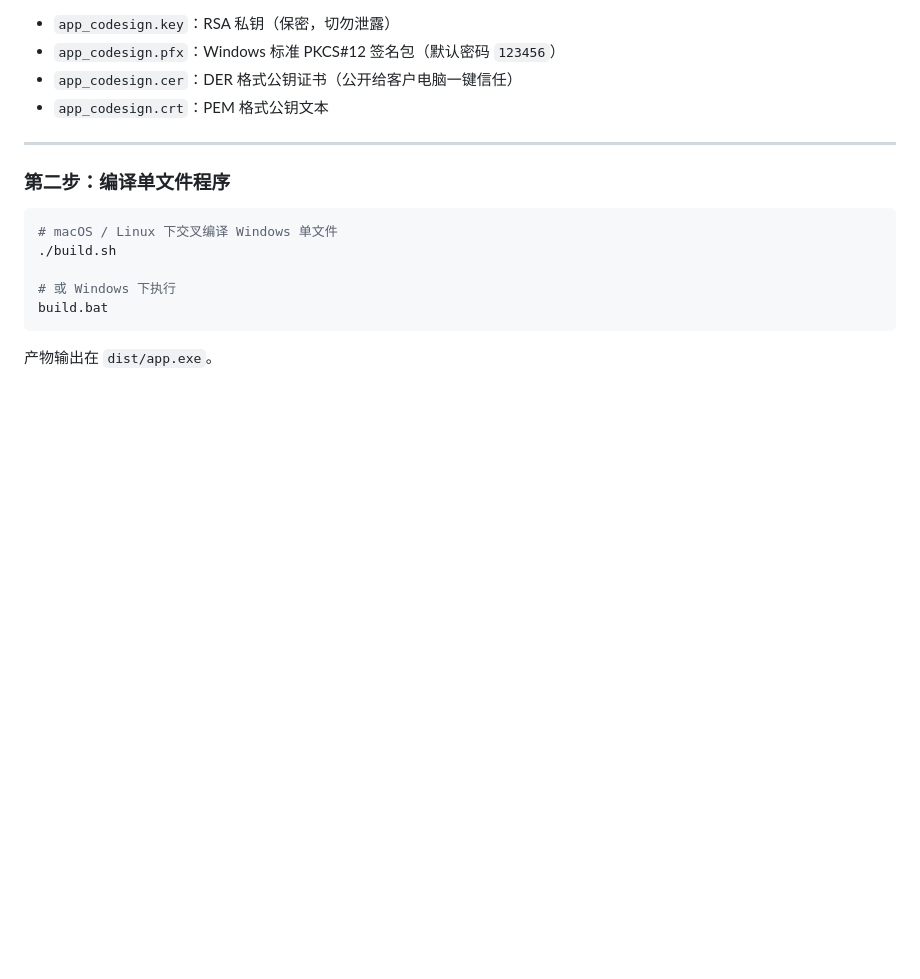
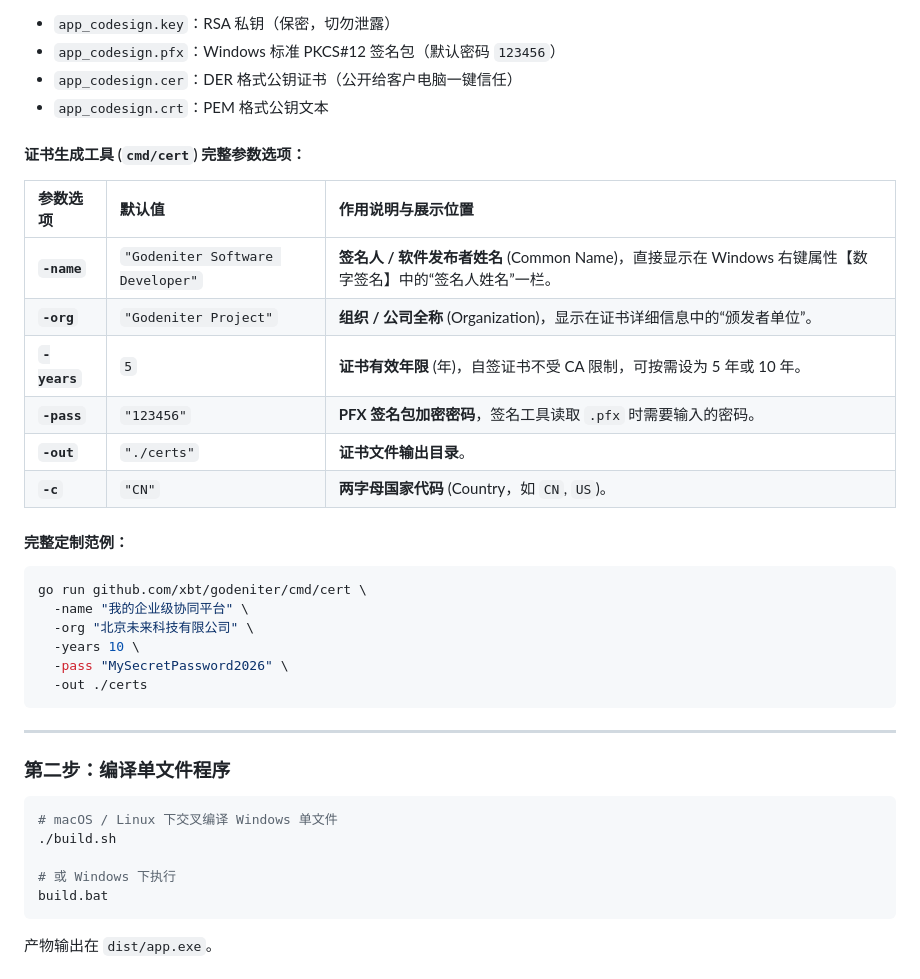
Before and after one commit to xbt/godeniter, a Markdown page: docs/code_signing.md, the part around the change. GitHub-like rendering; blank space fills up the shorter version.

Commit message:
docs: document all CLI parameters for cmd/cert tool

````diff
--- a/docs/code_signing.md
+++ b/docs/code_signing.md
@@ -48,6 +48,27 @@ go run github.com/xbt/godeniter/cmd/cert -name "我的软件开发工作室" -or
 * `app_codesign.pfx`：Windows 标准 PKCS#12 签名包（默认密码 `123456`）
 * `app_codesign.cer`：DER 格式公钥证书（公开给客户电脑一键信任）
 * `app_codesign.crt`：PEM 格式公钥文本
+
+#### 证书生成工具 (`cmd/cert`) 完整参数选项：
+
+| 参数选项 | 默认值 | 作用说明与展示位置 |
+| :--- | :--- | :--- |
+| **`-name`** | `"Godeniter Software Developer"` | **签名人 / 软件发布者姓名** (Common Name)，直接显示在 Windows 右键属性【数字签名】中的“签名人姓名”一栏。 |
+| **`-org`** | `"Godeniter Project"` | **组织 / 公司全称** (Organization)，显示在证书详细信息中的“颁发者单位”。 |
+| **`-years`** | `5` | **证书有效年限** (年)，自签证书不受 CA 限制，可按需设为 5 年或 10 年。 |
+| **`-pass`** | `"123456"` | **PFX 签名包加密密码**，签名工具读取 `.pfx` 时需要输入的密码。 |
+| **`-out`** | `"./certs"` | **证书文件输出目录**。 |
+| **`-c`** | `"CN"` | **两字母国家代码** (Country，如 `CN`, `US`)。 |
+
+#### 完整定制范例：
+```bash
+go run github.com/xbt/godeniter/cmd/cert \
+  -name "我的企业级协同平台" \
+  -org "北京未来科技有限公司" \
+  -years 10 \
+  -pass "MySecretPassword2026" \
+  -out ./certs
+```
 
 ---
 
````
